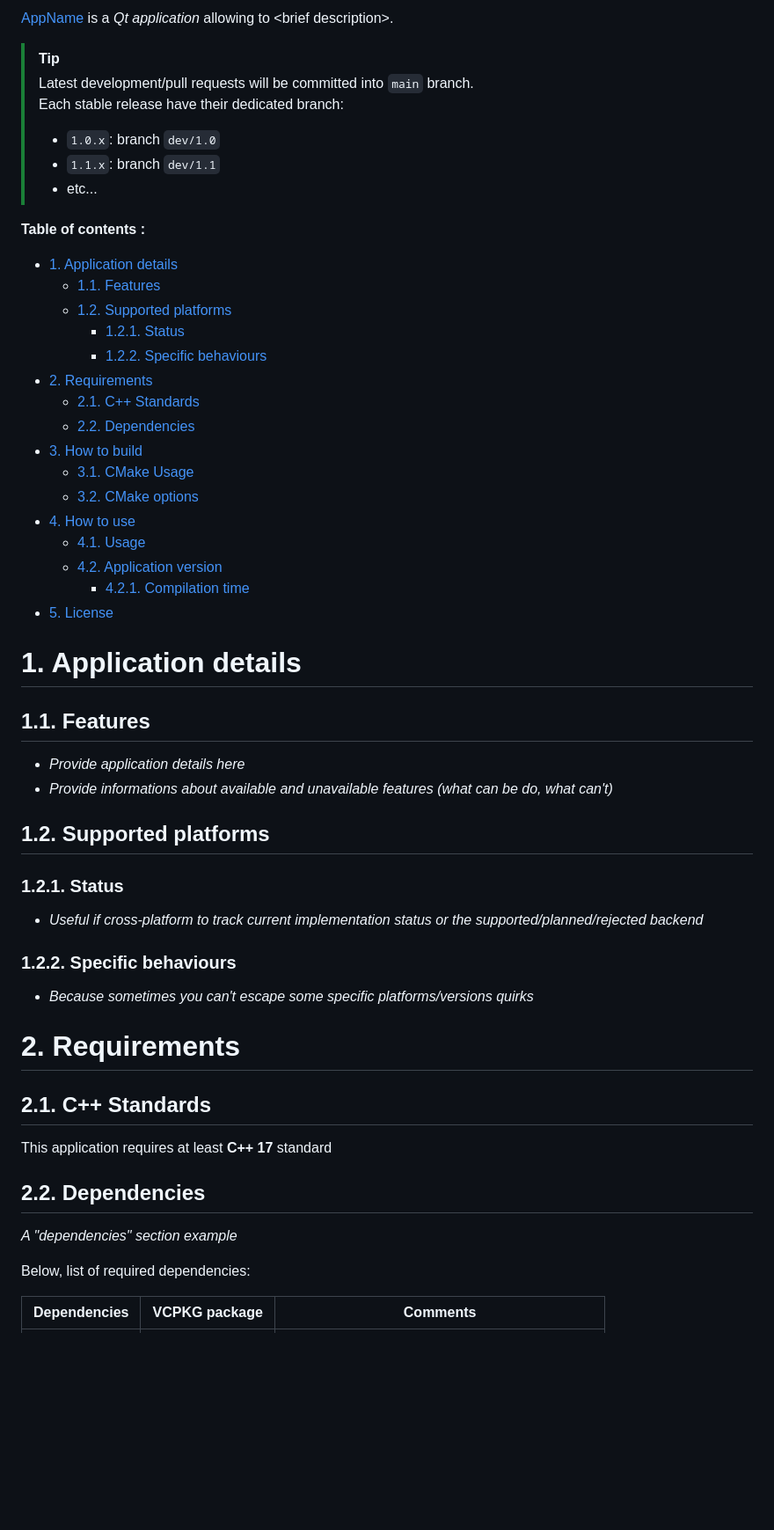
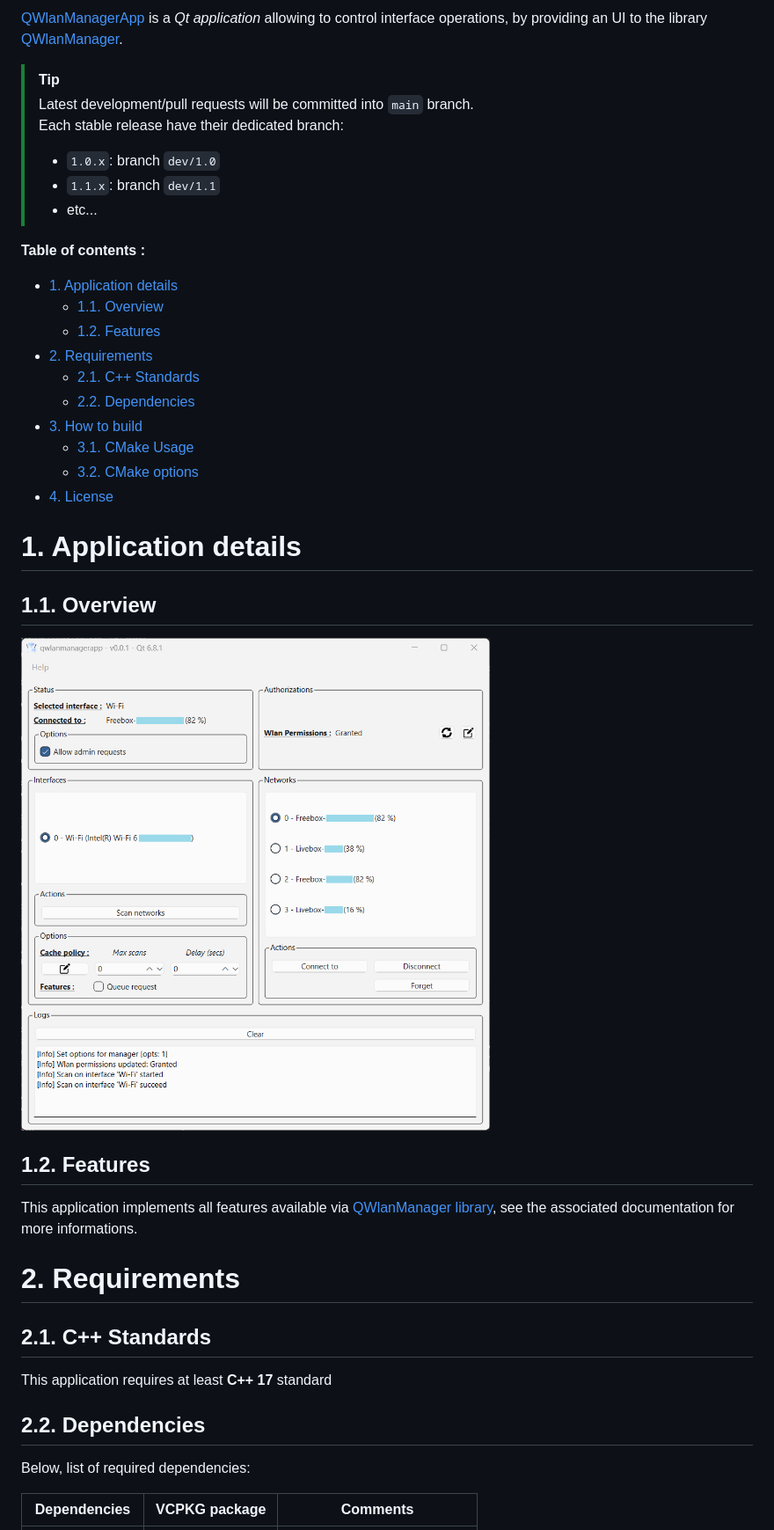
Before and after one commit to legerch/QWlanManagerApp, a Markdown page: README.md, the part around one of its changes. Shown at 88% size. GitHub-like rendering; pictures changed too: docs/app-ui.png (added); blank space fills up the shorter version.

Commit message:
[docs] Provide README

```diff
--- a/README.md
+++ b/README.md
@@ -1,4 +1,4 @@
-[AppName][repo-home] is a _Qt application_ allowing to \<brief description>.
+[QWlanManagerApp][repo-home] is a _Qt application_ allowing to control interface operations, by providing an UI to the library [QWlanManager][qwlanmanager-repo].
 
 > [!TIP]
 > Latest development/pull requests will be committed into `main` branch.
@@ -9,36 +9,24 @@
 
 **Table of contents :**
 - [1. Application details](#1-application-details)
-  - [1.1. Features](#11-features)
-  - [1.2. Supported platforms](#12-supported-platforms)
-    - [1.2.1. Status](#121-status)
-    - [1.2.2. Specific behaviours](#122-specific-behaviours)
+  - [1.1. Overview](#11-overview)
+  - [1.2. Features](#12-features)
 - [2. Requirements](#2-requirements)
   - [2.1. C++ Standards](#21-c-standards)
   - [2.2. Dependencies](#22-dependencies)
 - [3. How to build](#3-how-to-build)
   - [3.1. CMake Usage](#31-cmake-usage)
   - [3.2. CMake options](#32-cmake-options)
-- [4. How to use](#4-how-to-use)
-  - [4.1. Usage](#41-usage)
-  - [4.2. Application version](#42-application-version)
-    - [4.2.1. Compilation time](#421-compilation-time)
-- [5. License](#5-license)
+- [4. License](#4-license)
 
 # 1. Application details
-## 1.1. Features
+## 1.1. Overview
 
-- _Provide application details here_
-- _Provide informations about available and unavailable features (what can be do, what can't)_
+![doc-ui-app]
 
-## 1.2. Supported platforms
-### 1.2.1. Status
+## 1.2. Features
 
-- _Useful if cross-platform to track current implementation status or the supported/planned/rejected backend_
-
-### 1.2.2. Specific behaviours
-
-- _Because sometimes you can't escape some specific platforms/versions quirks_
+This application implements all features available via [QWlanManager library][qwlanmanager-repo], see the associated documentation for more informations.
 
 # 2. Requirements
 ## 2.1. C++ Standards
@@ -47,8 +35,6 @@ This application requires at least **C++ 17** standard
 
 ## 2.2. Dependencies
 
-_A "dependencies" section example_
-
 Below, list of required dependencies:
 
 | Dependencies | VCPKG package | Comments |
```
Also changed, not shown: other parts of README.md (+14 -36 lines).
